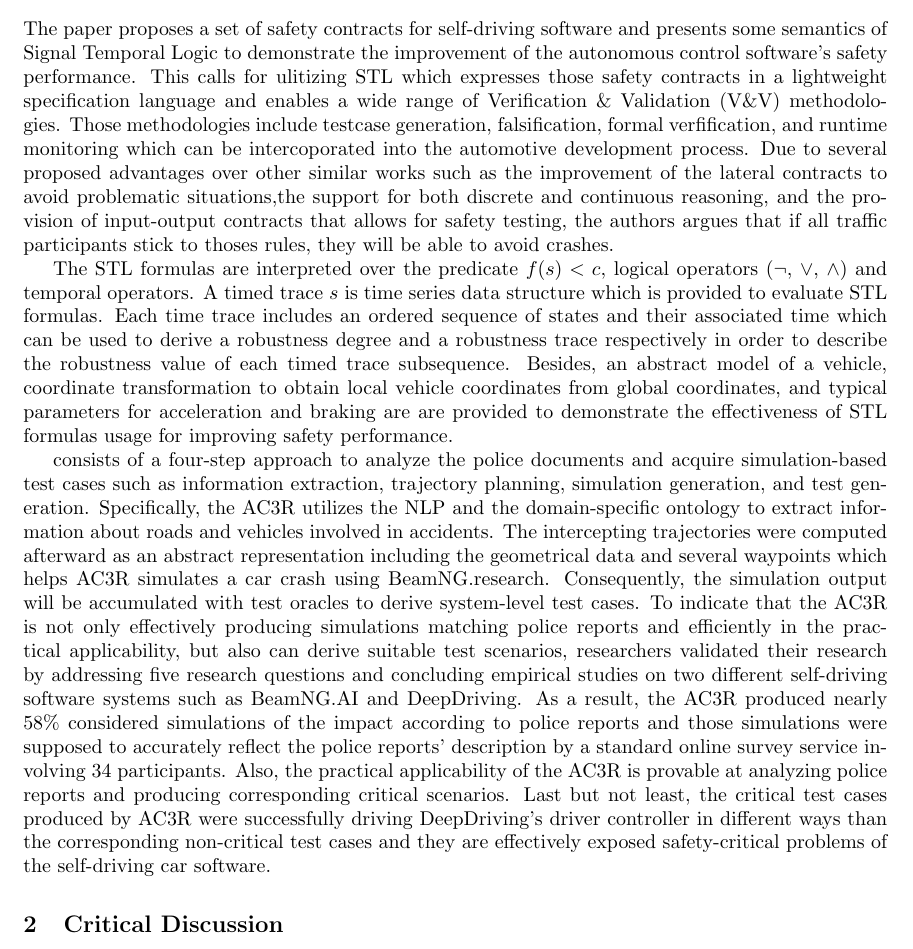
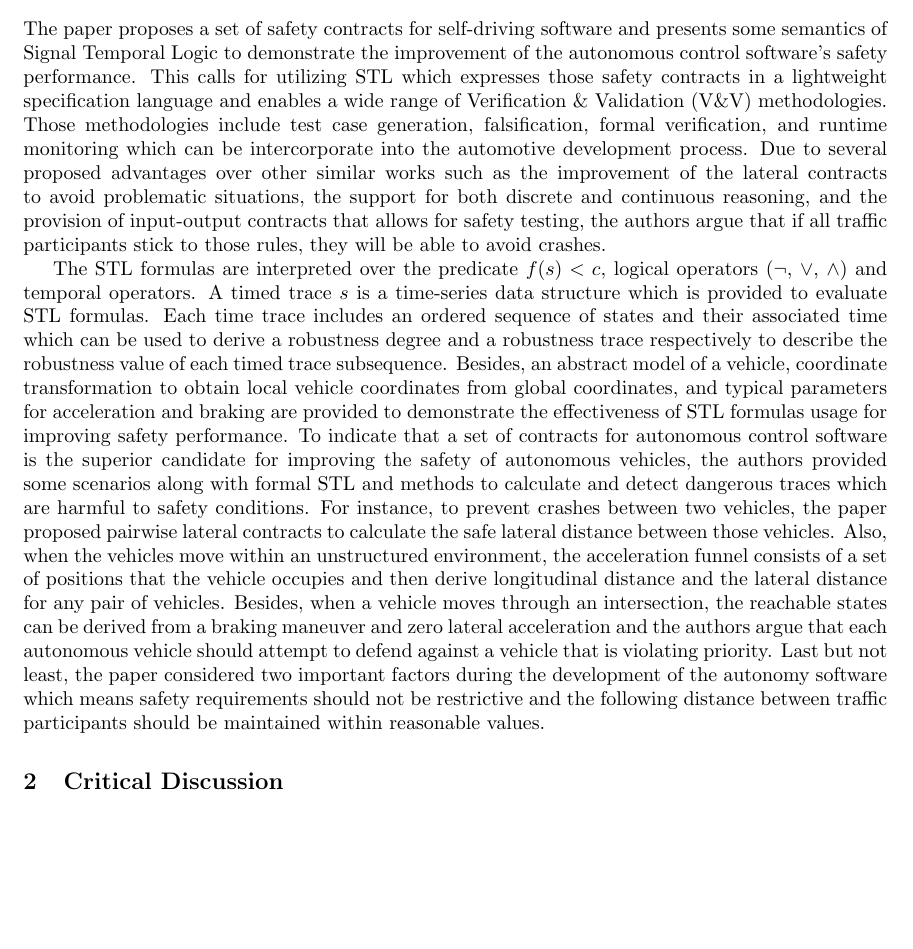
Before and after one commit to harveyvn/The-Art-of-Reading, a LaTeX document (VuongNguyen_Paper08.tex): part of page 1 of 3, cut so that both start at the same text, the shorter picture padded with empty space. Compiled offline with pdfLaTeX.

Commit message:
Finish summary

```diff
--- a/VuongNguyen_Paper08.tex
+++ b/VuongNguyen_Paper08.tex
@@ -96,37 +96,30 @@ rectangle  ([xshift=\xfill*1em]path picture bounding box.north west);}]{};
 %1/2 Page
 The paper proposes a set of safety contracts for self-driving software and presents some semantics of Signal Temporal Logic to demonstrate the improvement of the autonomous control software's safety performance.
 %
-This calls for ulitizing STL which expresses those safety contracts in a lightweight specification language and enables a wide range of Verification \& Validation (V\&V) methodologies.
+This calls for utilizing STL which expresses those safety contracts in a lightweight specification language and enables a wide range of Verification \& Validation (V\&V) methodologies.
 %
-Those methodologies include testcase generation, falsification, formal verfification, and runtime monitoring which can be intercoporated into the automotive development process.
+Those methodologies include test case generation, falsification, formal verification, and runtime monitoring which can be intercorporate into the automotive development process.
 %
-Due to several proposed advantages over other similar works such as the improvement of the lateral contracts to avoid problematic situations,the support for both discrete and continuous reasoning, and the provision of input-output contracts that allows for safety testing, the authors argues that if all traffic participants stick to thoses rules, they will be able to avoid crashes.
+Due to several proposed advantages over other similar works such as the improvement of the lateral contracts to avoid problematic situations, the support for both discrete and continuous reasoning, and the provision of input-output contracts that allows for safety testing, the authors argue that if all traffic participants stick to those rules, they will be able to avoid crashes.
 %
 
 The STL formulas are interpreted over the predicate $f(s) < c$, logical operators ($\neg$, $\lor$, $\land$) and temporal operators.
 %
-A timed trace $s$ is time series data structure which is provided to evaluate STL formulas.
+A timed trace $s$ is a time-series data structure which is provided to evaluate STL formulas.
 %
-Each time trace includes an ordered sequence of states and their associated time which can be used to derive a robustness degree and a robustness trace respectively in order to describe the robustness value of each timed trace subsequence.
+Each time trace includes an ordered sequence of states and their associated time which can be used to derive a robustness degree and a robustness trace respectively to describe the robustness value of each timed trace subsequence.
 %
-Besides, an abstract model of a vehicle, coordinate transformation to obtain local vehicle coordinates from global coordinates, and typical parameters for acceleration and braking are are provided to demonstrate the effectiveness of STL formulas usage for improving safety performance.
-
+Besides, an abstract model of a vehicle, coordinate transformation to obtain local vehicle coordinates from global coordinates, and typical parameters for acceleration and braking are provided to demonstrate the effectiveness of STL formulas usage for improving safety performance.
 %
-consists of a four-step approach to analyze the police documents and acquire simulation-based test cases such as information extraction, trajectory planning, simulation generation, and test generation.
+To indicate that a set of contracts for autonomous control software is the superior candidate for improving the safety of autonomous vehicles, the authors provided some scenarios along with formal STL and methods to calculate and detect dangerous traces which are harmful to safety conditions.
 %
-Specifically, the AC3R utilizes the NLP and the domain-specific ontology to extract information about roads and vehicles involved in accidents.
+For instance, to prevent crashes between two vehicles, the paper proposed pairwise lateral contracts to calculate the safe lateral distance between those vehicles.
 %
-The intercepting trajectories were computed afterward as an abstract representation including the geometrical data and several waypoints which helps AC3R simulates a car crash using BeamNG.research.
+Also, when the vehicles move within an unstructured environment, the acceleration funnel consists of a set of positions that the vehicle occupies and then derive longitudinal distance and the lateral distance for any pair of vehicles.
 %
-Consequently, the simulation output will be accumulated with test oracles to derive system-level test cases.
+Besides, when a vehicle moves through an intersection, the reachable states can be derived from a braking maneuver and zero lateral acceleration and the authors argue that each autonomous vehicle should attempt to defend against a vehicle that is violating priority.
 %
-To indicate that the AC3R is not only effectively producing simulations matching police reports and efficiently in the practical applicability, but also can derive suitable test scenarios, researchers validated their research by addressing five research questions and concluding empirical studies on two different self-driving software systems such as BeamNG.AI and DeepDriving.
-%
-As a result, the AC3R produced nearly 58\% considered simulations of the impact according to police reports and those simulations were supposed to accurately reflect the police reports' description by a standard online survey service involving 34 participants.
-%
-Also, the practical applicability of the AC3R is provable at analyzing police reports and producing corresponding critical scenarios.
-%
-Last but not least, the critical test cases produced by AC3R were successfully driving DeepDriving’s driver controller in different ways than the corresponding non-critical test cases and they are effectively exposed safety-critical problems of the self-driving car software.
+Last but not least, the paper considered two important factors during the development of the autonomy software which means safety requirements should not be restrictive and the following distance between traffic participants should be maintained within reasonable values.
 
 \section{Critical Discussion}
 %1/2 Page
```
